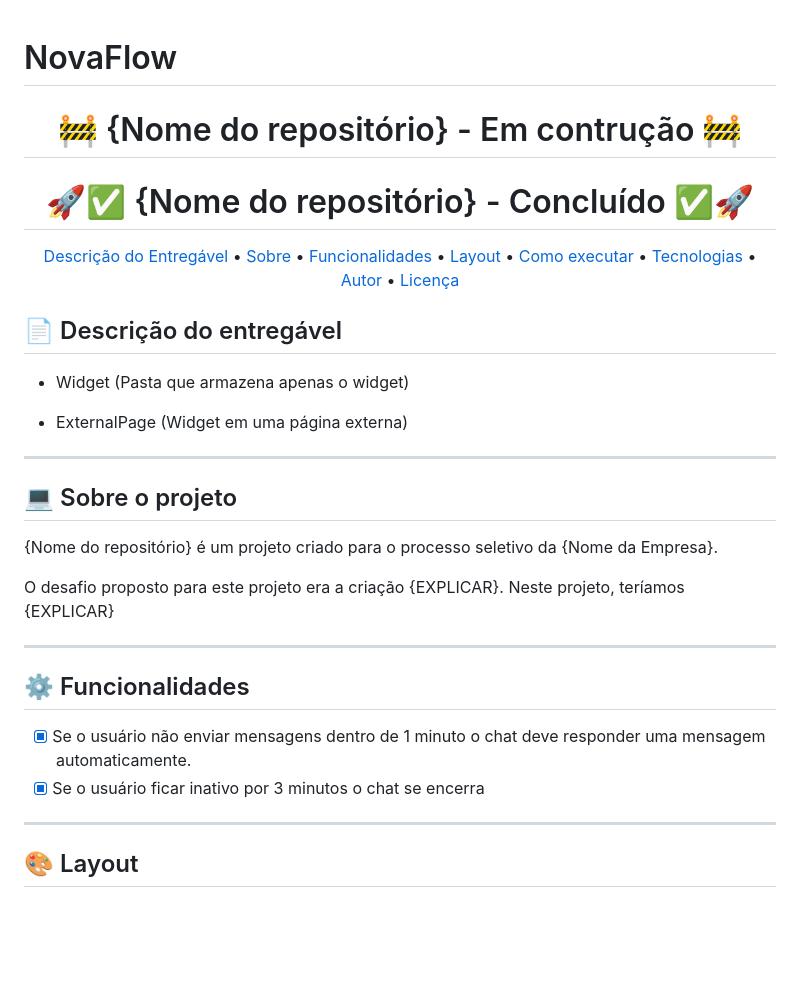
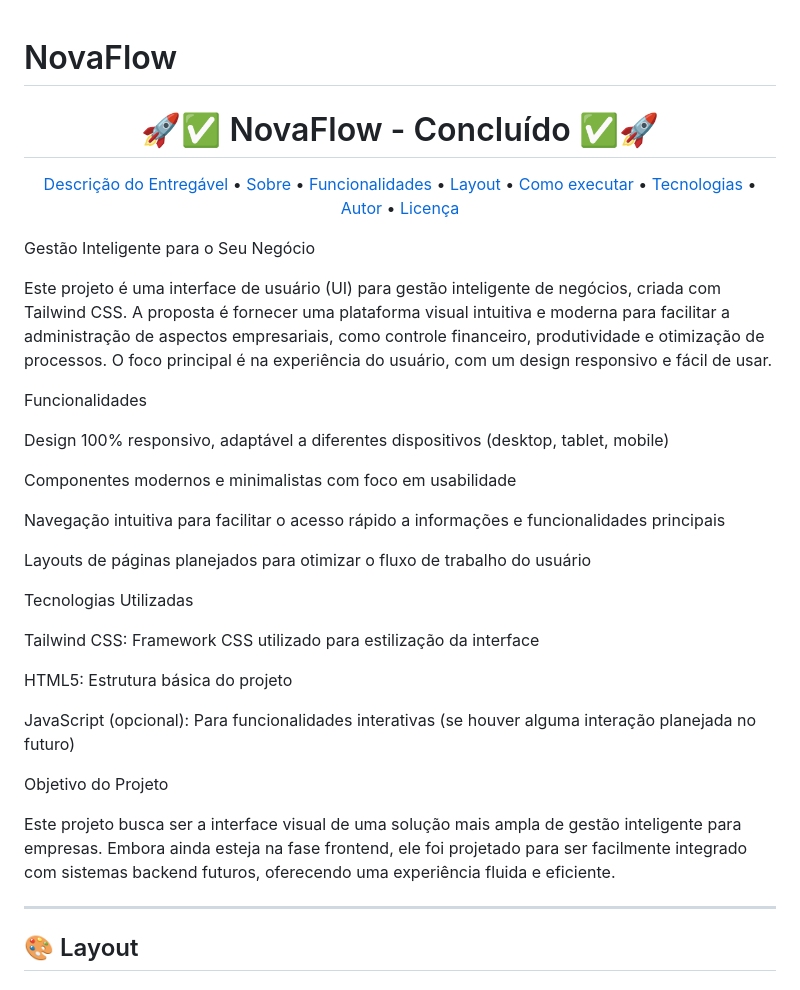
Before and after one commit to Alezin777/NovaFlow, a Markdown page: README.md, the part around the change. Rendered like a GitHub page; blank space fills up the shorter version.

```diff
--- a/README.md
+++ b/README.md
@@ -1,21 +1,7 @@
 # NovaFlow
-<!--
-	FIZ UM VÍDEO NO MEU CANAL (),
- 	MOSTRANDO PASSO-A-PASSO DE COMO
-  	UTILIZAR ESSA DESCRIÇÃO
-
--->
-
-<!-- MODELO PROJETO EM ANDAMENTO -->
-<h1 align="center">
-	🚧 {Nome do repositório} - Em contrução 🚧
-</h1>
-
-<!-- ---------------------------------------------------------------------- -->
-
 <!-- MODELO PROJETO FINALIZADO -->
 <h1 align="center">
-	  🚀✅ {Nome do repositório} - Concluído ✅🚀
+	  🚀✅ NovaFlow - Concluído ✅🚀
 </h1>
 
 <!-- ---------------------------------------------------------------------- -->
@@ -34,40 +20,40 @@
 
 <!-- ---------------------------------------------------------------------- -->
 
-<!-- MODELO DE DESCRIÇÃO -->
-## 📄 Descrição do entregável
-
-<!-- EXEMPLO DE DESCRIÇÃO DE UM PROJETO: -->
-- Widget (Pasta que armazena apenas o widget)
-
-- ExternalPage (Widget em uma página externa)
-
----
-
 <!-- ---------------------------------------------------------------------- -->
 
 <!-- MODELO DESCRIÇÃO SOBRE O PROJETO: -->
-## 💻 Sobre o projeto
+Gestão Inteligente para o Seu Negócio
 
-<!-- EXPLICA O MOTIVO DO PROJETO -->
-{Nome do repositório} é um projeto criado para o processo seletivo da {Nome da Empresa}.
+Este projeto é uma interface de usuário (UI) para gestão inteligente de negócios, criada com Tailwind CSS. A proposta é fornecer uma plataforma visual intuitiva e moderna para facilitar a administração de aspectos empresariais, como controle financeiro, produtividade e otimização de processos. O foco principal é na experiência do usuário, com um design responsivo e fácil de usar.
 
-O desafio proposto para este projeto era a criação {EXPLICAR}. Neste projeto, teríamos {EXPLICAR}
+Funcionalidades
 
+Design 100% responsivo, adaptável a diferentes dispositivos (desktop, tablet, mobile)
+
+Componentes modernos e minimalistas com foco em usabilidade
+
+Navegação intuitiva para facilitar o acesso rápido a informações e funcionalidades principais
+
+Layouts de páginas planejados para otimizar o fluxo de trabalho do usuário
+
+Tecnologias Utilizadas
+
+Tailwind CSS: Framework CSS utilizado para estilização da interface
+
+HTML5: Estrutura básica do projeto
+
+JavaScript (opcional): Para funcionalidades interativas (se houver alguma interação planejada no futuro)
+
+Objetivo do Projeto
+
+Este projeto busca ser a interface visual de uma solução mais ampla de gestão inteligente para empresas. Embora ainda esteja na fase frontend, ele foi projetado para ser facilmente integrado com sistemas backend futuros, oferecendo uma experiência fluida e eficiente.
 <!-- LINHA DE DIVISÃO: -->
 ---
 
 <!-- ---------------------------------------------------------------------- -->
 
 <!-- MODELO FUNCIONALIDADES: -->
-## ⚙️ Funcionalidades
-
-<!-- EXEMPLO DE FUNCIONALIDADES: -->
-- [x] Se o usuário não enviar mensagens dentro de 1 minuto o chat deve responder uma mensagem automaticamente.
-- [x] Se o usuário ficar inativo por 3 minutos o chat se encerra
-
----
-
 <!-- ---------------------------------------------------------------------- -->
 
 <!-- EXEMPLO DE LAYOUT: -->
```
